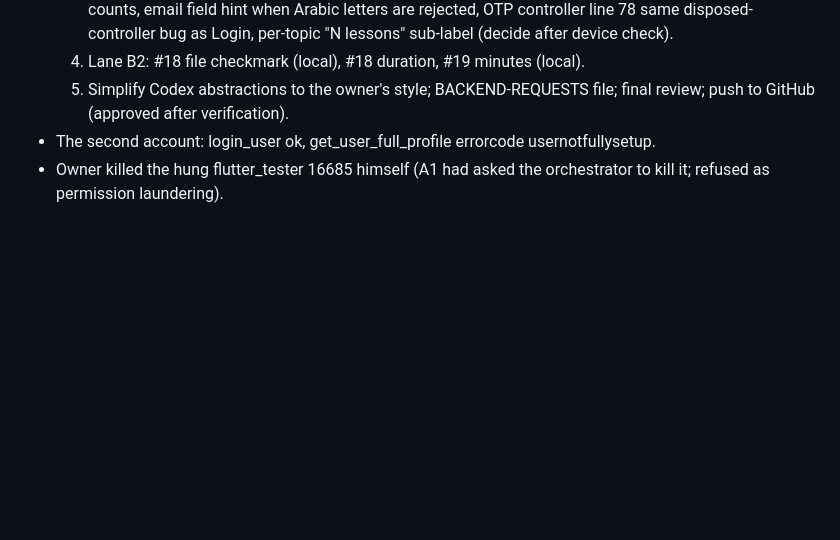
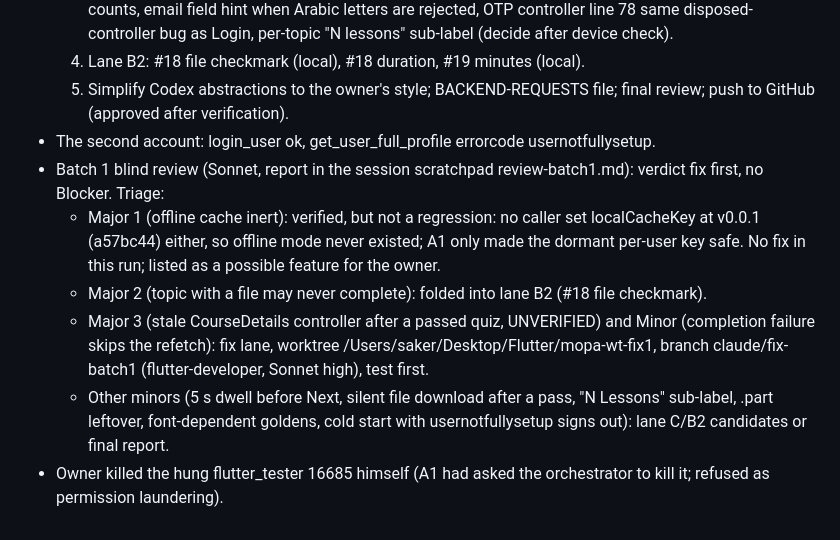
Before and after one commit to RAKAN-ALHAWAR/Messengers-of-Peace-Academy---MPA, a Markdown page: docs/CLAUDE-RUN-2026-10-28.md, the part around the change. GitHub-like rendering; blank space fills up the shorter version.

Commit message:
docs: triage of the batch 1 blind review
Co-Authored-By: Claude Opus 5.5 <noreply@anthropic.com>

```diff
--- a/docs/CLAUDE-RUN-2026-10-28.md
+++ b/docs/CLAUDE-RUN-2026-10-28.md
@@ -64,4 +64,9 @@ Estimate: 7 to 13 agent-work hours (est., basis: sonnet-high median 17-32 min pe
   4. Lane B2: #18 file checkmark (local), #18 duration, #19 minutes (local).
   5. Simplify Codex abstractions to the owner's style; BACKEND-REQUESTS file; final review; push to GitHub (approved after verification).
 - The second account: login_user ok, get_user_full_profile errorcode usernotfullysetup.
+- Batch 1 blind review (Sonnet, report in the session scratchpad review-batch1.md): verdict fix first, no Blocker. Triage:
+  - Major 1 (offline cache inert): verified, but not a regression: no caller set localCacheKey at v0.0.1 (a57bc44) either, so offline mode never existed; A1 only made the dormant per-user key safe. No fix in this run; listed as a possible feature for the owner.
+  - Major 2 (topic with a file may never complete): folded into lane B2 (#18 file checkmark).
+  - Major 3 (stale CourseDetails controller after a passed quiz, UNVERIFIED) and Minor (completion failure skips the refetch): fix lane, worktree /Users/saker/Desktop/Flutter/mopa-wt-fix1, branch claude/fix-batch1 (flutter-developer, Sonnet high), test first.
+  - Other minors (5 s dwell before Next, silent file download after a pass, "N Lessons" sub-label, .part leftover, font-dependent goldens, cold start with usernotfullysetup signs out): lane C/B2 candidates or final report.
 - Owner killed the hung flutter_tester 16685 himself (A1 had asked the orchestrator to kill it; refused as permission laundering).
```
